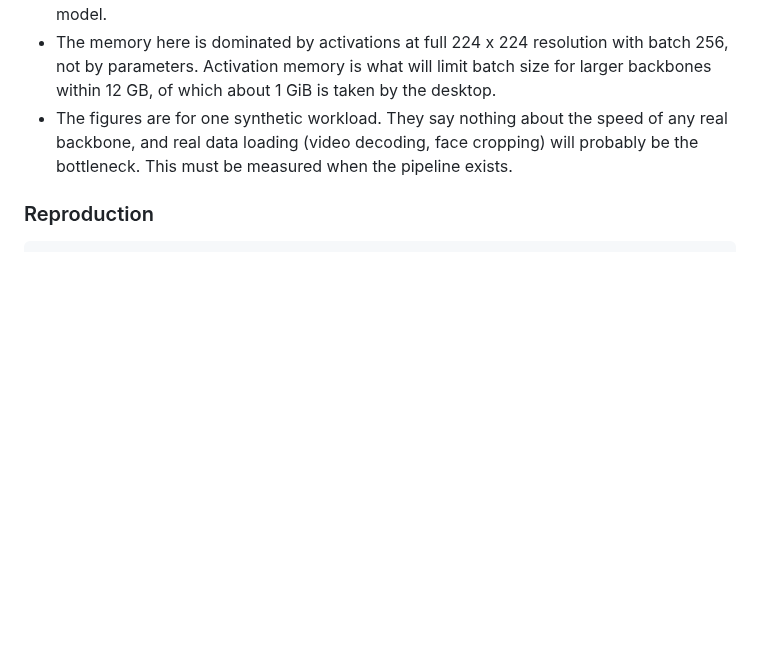
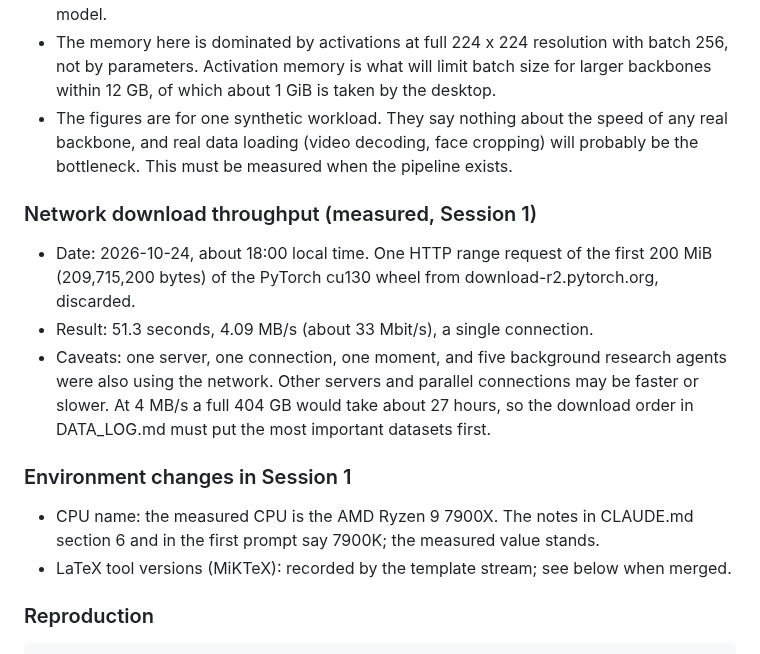
Before and after one commit to vaibhavshiroorkar/deepfake-detection, a Markdown page: docs/EXPERIMENTS.md, the part around the change. GitHub-like rendering; blank space fills up the shorter version.

Commit message:
exp(env): record download throughput and Session 1 environment notes
Co-Authored-By: Claude Sonnet 5.5 <noreply@anthropic.com>

````diff
--- a/docs/EXPERIMENTS.md
+++ b/docs/EXPERIMENTS.md
@@ -73,6 +73,17 @@ What this tells us and what it does not:
 - The memory here is dominated by activations at full 224 x 224 resolution with batch 256, not by parameters. Activation memory is what will limit batch size for larger backbones within 12 GB, of which about 1 GiB is taken by the desktop.
 - The figures are for one synthetic workload. They say nothing about the speed of any real backbone, and real data loading (video decoding, face cropping) will probably be the bottleneck. This must be measured when the pipeline exists.
 
+### Network download throughput (measured, Session 1)
+
+- Date: 2026-10-24, about 18:00 local time. One HTTP range request of the first 200 MiB (209,715,200 bytes) of the PyTorch cu130 wheel from download-r2.pytorch.org, discarded.
+- Result: 51.3 seconds, 4.09 MB/s (about 33 Mbit/s), a single connection.
+- Caveats: one server, one connection, one moment, and five background research agents were also using the network. Other servers and parallel connections may be faster or slower. At 4 MB/s a full 404 GB would take about 27 hours, so the download order in DATA_LOG.md must put the most important datasets first.
+
+### Environment changes in Session 1
+
+- CPU name: the measured CPU is the AMD Ryzen 9 7900X. The notes in CLAUDE.md section 6 and in the first prompt say 7900K; the measured value stands.
+- LaTeX tool versions (MiKTeX): recorded by the template stream; see below when merged.
+
 ### Reproduction
 
 ```
````
Also changed, not shown: docs/PLAN.md (+1 -1 lines).
